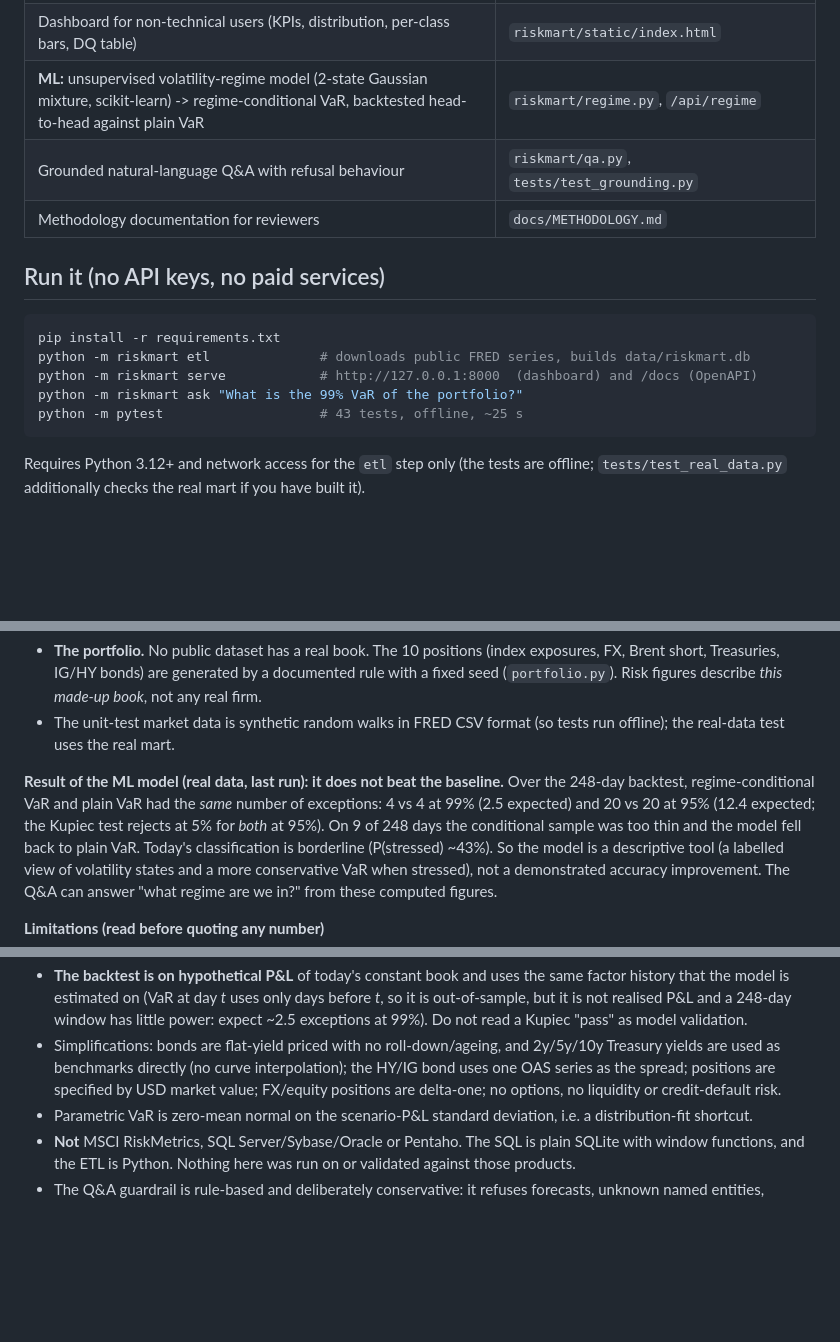
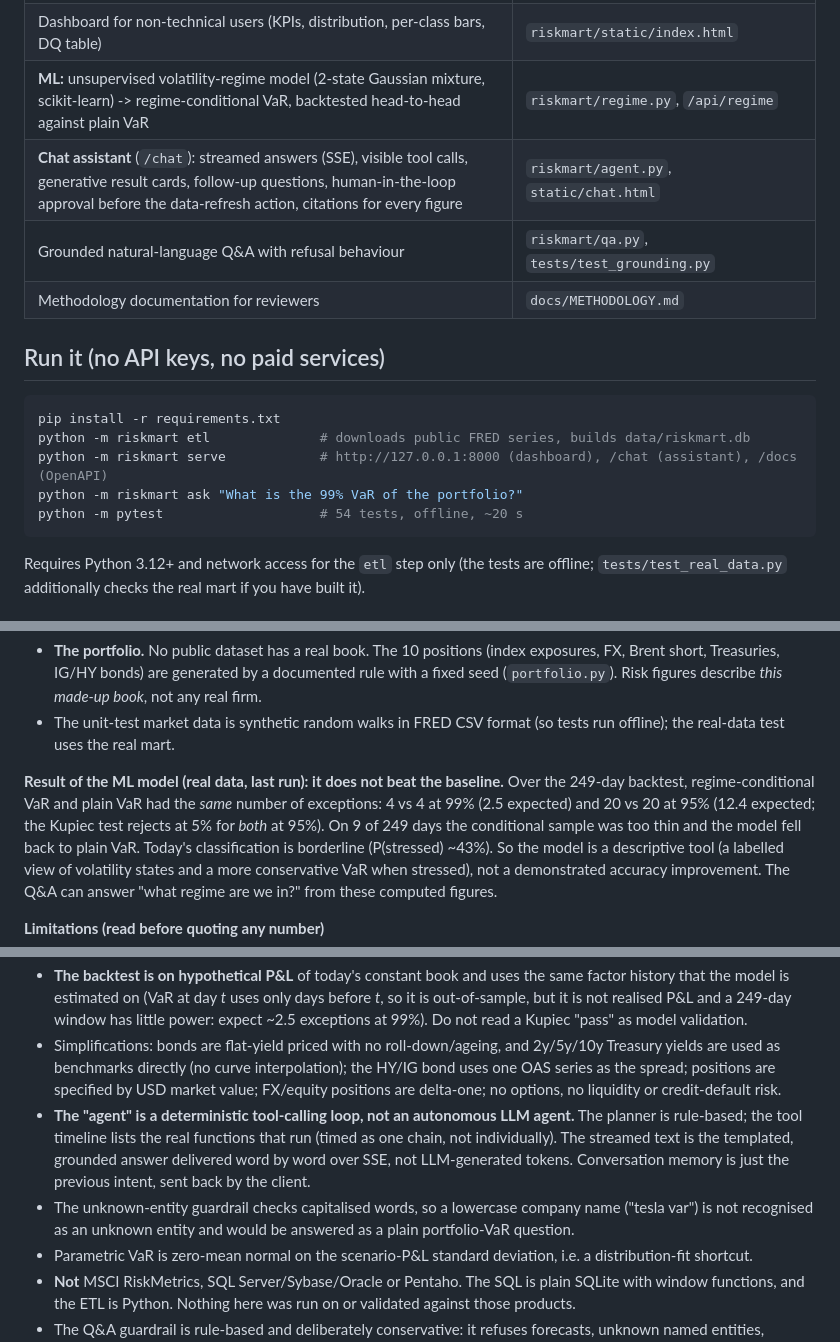
Before and after one commit to sreeyagalla/riskmart, a Markdown page: README.md, 3 parts joined by grey strips. GitHub-like rendering; blank space fills up the shorter version.

````diff
--- a/README.md
+++ b/README.md
@@ -19,6 +23,7 @@ question box that answers *only* from computed numbers.
 | JSON REST API + XML export | `riskmart/api.py` (`/api/report`, `/api/report.xml`, `/docs`) |
 | Dashboard for non-technical users (KPIs, distribution, per-class bars, DQ table) | `riskmart/static/index.html` |
 | **ML:** unsupervised volatility-regime model (2-state Gaussian mixture, scikit-learn) -> regime-conditional VaR, backtested head-to-head against plain VaR | `riskmart/regime.py`, `/api/regime` |
+| **Chat assistant** (`/chat`): streamed answers (SSE), visible tool calls, generative result cards, follow-up questions, human-in-the-loop approval before the data-refresh action, citations for every figure | `riskmart/agent.py`, `static/chat.html` |
 | Grounded natural-language Q&A with refusal behaviour | `riskmart/qa.py`, `tests/test_grounding.py` |
 | Methodology documentation for reviewers | `docs/METHODOLOGY.md` |
 
@@ -27,9 +32,9 @@ question box that answers *only* from computed numbers.
 ```bash
 pip install -r requirements.txt
 python -m riskmart etl              # downloads public FRED series, builds data/riskmart.db
-python -m riskmart serve            # http://127.0.0.1:8000  (dashboard) and /docs (OpenAPI)
+python -m riskmart serve            # http://127.0.0.1:8000 (dashboard), /chat (assistant), /docs (OpenAPI)
 python -m riskmart ask "What is the 99% VaR of the portfolio?"
-python -m pytest                    # 43 tests, offline, ~25 s
+python -m pytest                    # 54 tests, offline, ~20 s
 ```
 
 Requires Python 3.12+ and network access for the `etl` step only (the tests are offline;
@@ -94,8 +106,8 @@ FRED CSV (public, no key)            seeded synthetic book (10 positions)
 - The unit-test market data is synthetic random walks in FRED CSV format (so tests run offline); the real-data test uses the real mart.
 
 **Result of the ML model (real data, last run): it does not beat the baseline.**
-Over the 248-day backtest, regime-conditional VaR and plain VaR had the *same* number of exceptions: 4 vs 4 at 99% (2.5 expected) and
-20 vs 20 at 95% (12.4 expected; the Kupiec test rejects at 5% for *both* at 95%). On 9 of 248 days the conditional sample was too thin and the model
+Over the 249-day backtest, regime-conditional VaR and plain VaR had the *same* number of exceptions: 4 vs 4 at 99% (2.5 expected) and
+20 vs 20 at 95% (12.4 expected; the Kupiec test rejects at 5% for *both* at 95%). On 9 of 249 days the conditional sample was too thin and the model
 fell back to plain VaR. Today's classification is borderline (P(stressed) ~43%). So the model is a descriptive tool (a labelled view of
 volatility states and a more conservative VaR when stressed), not a demonstrated accuracy improvement. The Q&A can answer "what regime are we in?"
 from these computed figures.
@@ -107,9 +119,14 @@ from these computed figures.
 - **The backtest is on hypothetical P&L** of today's constant book and uses the same factor history that the model
   is estimated on (VaR at day *t* uses only days before *t*, so it is out-of-sample, but it is not realised P&L
-  and a 248-day window has little power: expect ~2.5 exceptions at 99%). Do not read a Kupiec "pass" as model validation.
+  and a 249-day window has little power: expect ~2.5 exceptions at 99%). Do not read a Kupiec "pass" as model validation.
 - Simplifications: bonds are flat-yield priced with no roll-down/ageing, and 2y/5y/10y Treasury yields are used
   as benchmarks directly (no curve interpolation); the HY/IG bond uses one OAS series as the spread; positions
   are specified by USD market value; FX/equity positions are delta-one; no options, no liquidity or credit-default risk.
+- **The "agent" is a deterministic tool-calling loop, not an autonomous LLM agent.** The planner is rule-based; the tool timeline lists the real
+  functions that run (timed as one chain, not individually). The streamed text is the templated, grounded answer delivered word by word
+  over SSE, not LLM-generated tokens. Conversation memory is just the previous intent, sent back by the client.
+- The unknown-entity guardrail checks capitalised words, so a lowercase company name ("tesla var") is not recognised as an unknown entity
+  and would be answered as a plain portfolio-VaR question.
 - Parametric VaR is zero-mean normal on the scenario-P&L standard deviation, i.e. a distribution-fit shortcut.
 - **Not** MSCI RiskMetrics, SQL Server/Sybase/Oracle or Pentaho. The SQL is plain SQLite with window functions, and the ETL is Python.
   Nothing here was run on or validated against those products.
````
Also changed, not shown: other parts of README.md (+15 -4 lines), docs/chat.png (added), docs/dashboard.png, 7 other files.
